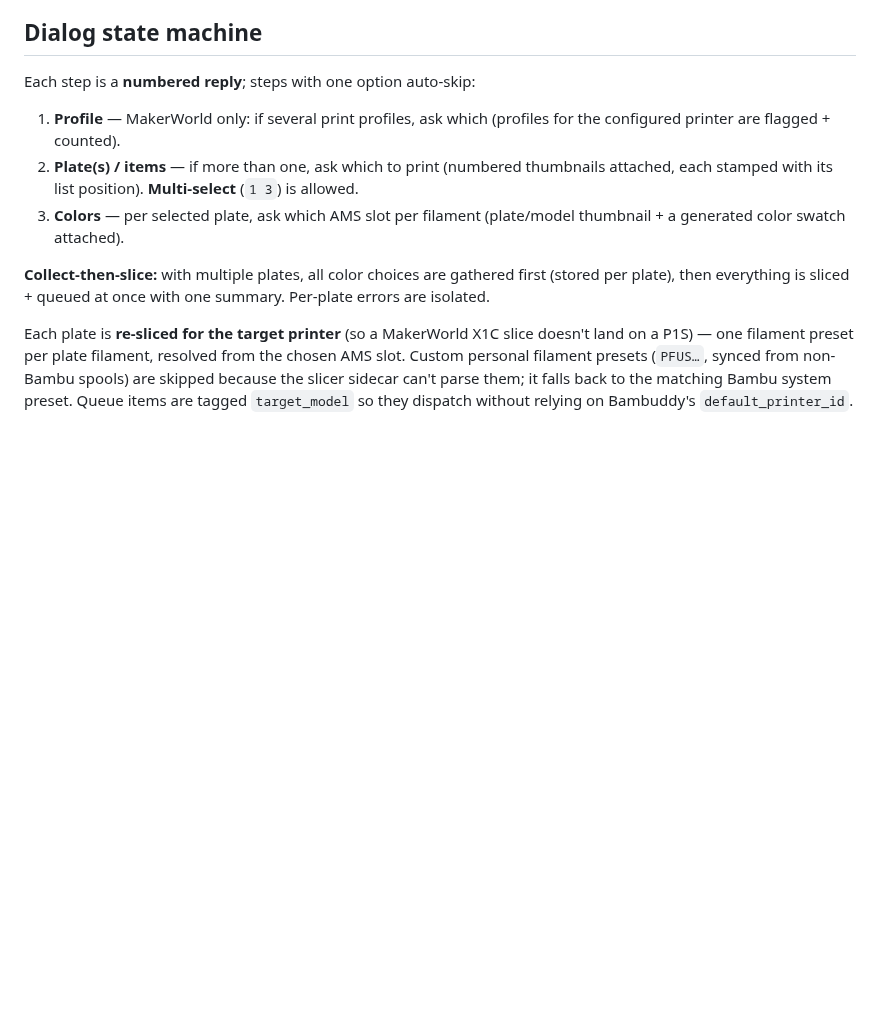
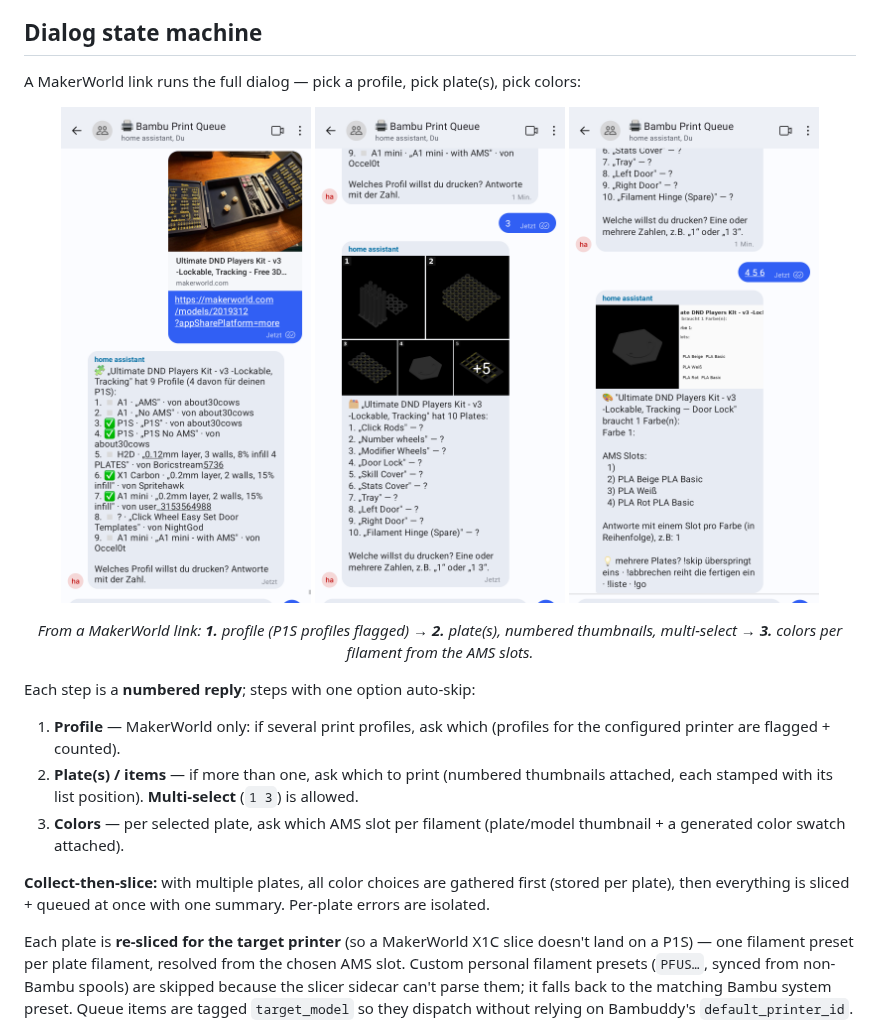
Before and after one commit to phieb/bambu-bot, a Markdown page: README.md, the part around the change. GitHub-like rendering; pictures changed too: docs/dialog-1-profile.png (added), docs/dialog-2-plates.png (added), docs/dialog-3-colors.png (added); blank space fills up the shorter version.

Commit message:
docs: add MakerWorld queueing dialog screenshots
Show the full profile -> plates -> colors dialog sequence from a
MakerWorld link as a three-image row in the Dialog state machine
section. Cropped to drop the phone status bar and Signal compose/nav.

```diff
--- a/README.md
+++ b/README.md
@@ -57,6 +57,16 @@ All of these end up in the same plate → color → re-slice → queue tail:
   a multi-plate 3MF. STLs inside the zip are arranged onto the bed too.
 
 ## Dialog state machine
+
+A MakerWorld link runs the full dialog — pick a profile, pick plate(s), pick colors:
+
+<p align="center">
+  <img src="docs/dialog-1-profile.png" alt="Step 1: profile selection from a MakerWorld link" width="250">
+  <img src="docs/dialog-2-plates.png" alt="Step 2: plate selection with numbered thumbnails" width="250">
+  <img src="docs/dialog-3-colors.png" alt="Step 3: per-filament AMS color selection" width="250">
+</p>
+
+<p align="center"><em>From a MakerWorld link: <strong>1.</strong> profile (P1S profiles flagged) → <strong>2.</strong> plate(s), numbered thumbnails, multi-select → <strong>3.</strong> colors per filament from the AMS slots.</em></p>
 
 Each step is a **numbered reply**; steps with one option auto-skip:
 
```
